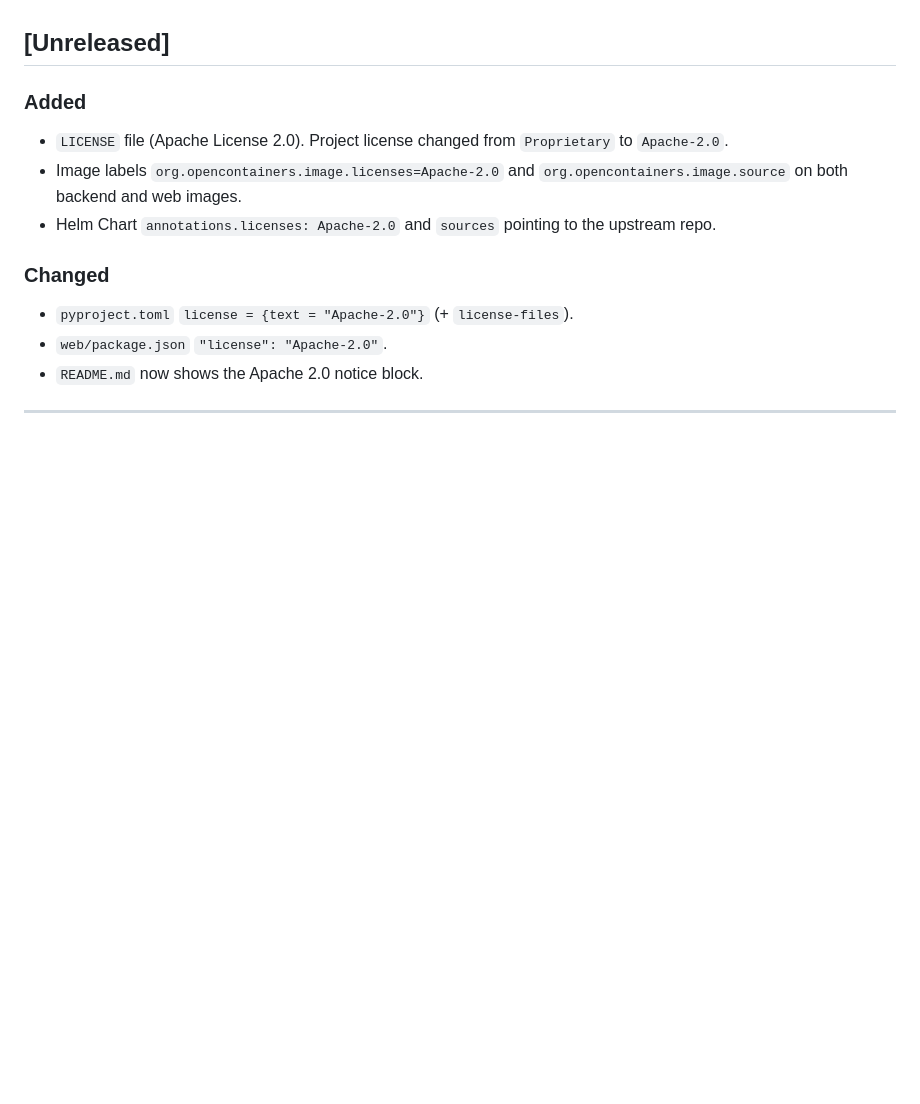
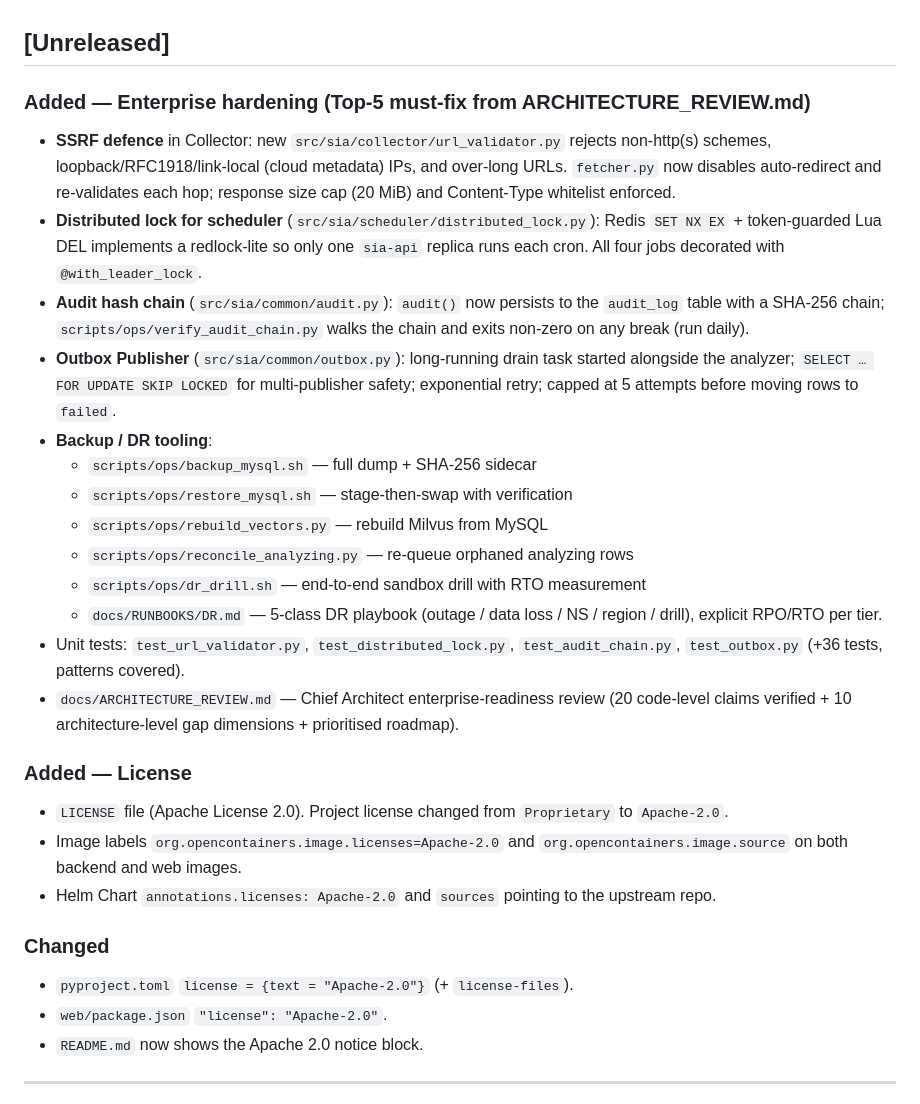
Before and after one commit to unixsec/Security-Intelligence-agent, a Markdown page: CHANGELOG.md, the part around the change. Drawn GitHub-style; blank space fills up the shorter version.

Commit message:
docs(changelog): record Top-5 enterprise hardening batch

```diff
--- a/CHANGELOG.md
+++ b/CHANGELOG.md
@@ -4,7 +4,37 @@ All notable changes to SIA. The format follows [Keep a Changelog](https://keepac
 
 ## [Unreleased]
 
-### Added
+### Added — Enterprise hardening (Top-5 must-fix from ARCHITECTURE_REVIEW.md)
+- **SSRF defence** in Collector: new `src/sia/collector/url_validator.py` rejects
+  non-http(s) schemes, loopback/RFC1918/link-local (cloud metadata) IPs, and
+  over-long URLs. `fetcher.py` now disables auto-redirect and re-validates each
+  hop; response size cap (20 MiB) and Content-Type whitelist enforced.
+- **Distributed lock for scheduler** (`src/sia/scheduler/distributed_lock.py`):
+  Redis `SET NX EX` + token-guarded Lua DEL implements a redlock-lite so only
+  one `sia-api` replica runs each cron. All four jobs decorated with
+  `@with_leader_lock`.
+- **Audit hash chain** (`src/sia/common/audit.py`): `audit()` now persists to
+  the `audit_log` table with a SHA-256 chain; `scripts/ops/verify_audit_chain.py`
+  walks the chain and exits non-zero on any break (run daily).
+- **Outbox Publisher** (`src/sia/common/outbox.py`): long-running drain task
+  started alongside the analyzer; `SELECT … FOR UPDATE SKIP LOCKED` for
+  multi-publisher safety; exponential retry; capped at 5 attempts before
+  moving rows to `failed`.
+- **Backup / DR tooling**:
+  - `scripts/ops/backup_mysql.sh` — full dump + SHA-256 sidecar
+  - `scripts/ops/restore_mysql.sh` — stage-then-swap with verification
+  - `scripts/ops/rebuild_vectors.py` — rebuild Milvus from MySQL
+  - `scripts/ops/reconcile_analyzing.py` — re-queue orphaned analyzing rows
+  - `scripts/ops/dr_drill.sh` — end-to-end sandbox drill with RTO measurement
+  - `docs/RUNBOOKS/DR.md` — 5-class DR playbook (outage / data loss / NS /
+    region / drill), explicit RPO/RTO per tier.
+- Unit tests: `test_url_validator.py`, `test_distributed_lock.py`,
+  `test_audit_chain.py`, `test_outbox.py` (+36 tests, patterns covered).
+- `docs/ARCHITECTURE_REVIEW.md` — Chief Architect enterprise-readiness review
+  (20 code-level claims verified + 10 architecture-level gap dimensions +
+  prioritised roadmap).
+
+### Added — License
 - `LICENSE` file (Apache License 2.0). Project license changed from `Proprietary` to `Apache-2.0`.
 - Image labels `org.opencontainers.image.licenses=Apache-2.0` and `org.opencontainers.image.source` on both backend and web images.
 - Helm Chart `annotations.licenses: Apache-2.0` and `sources` pointing to the upstream repo.
```
